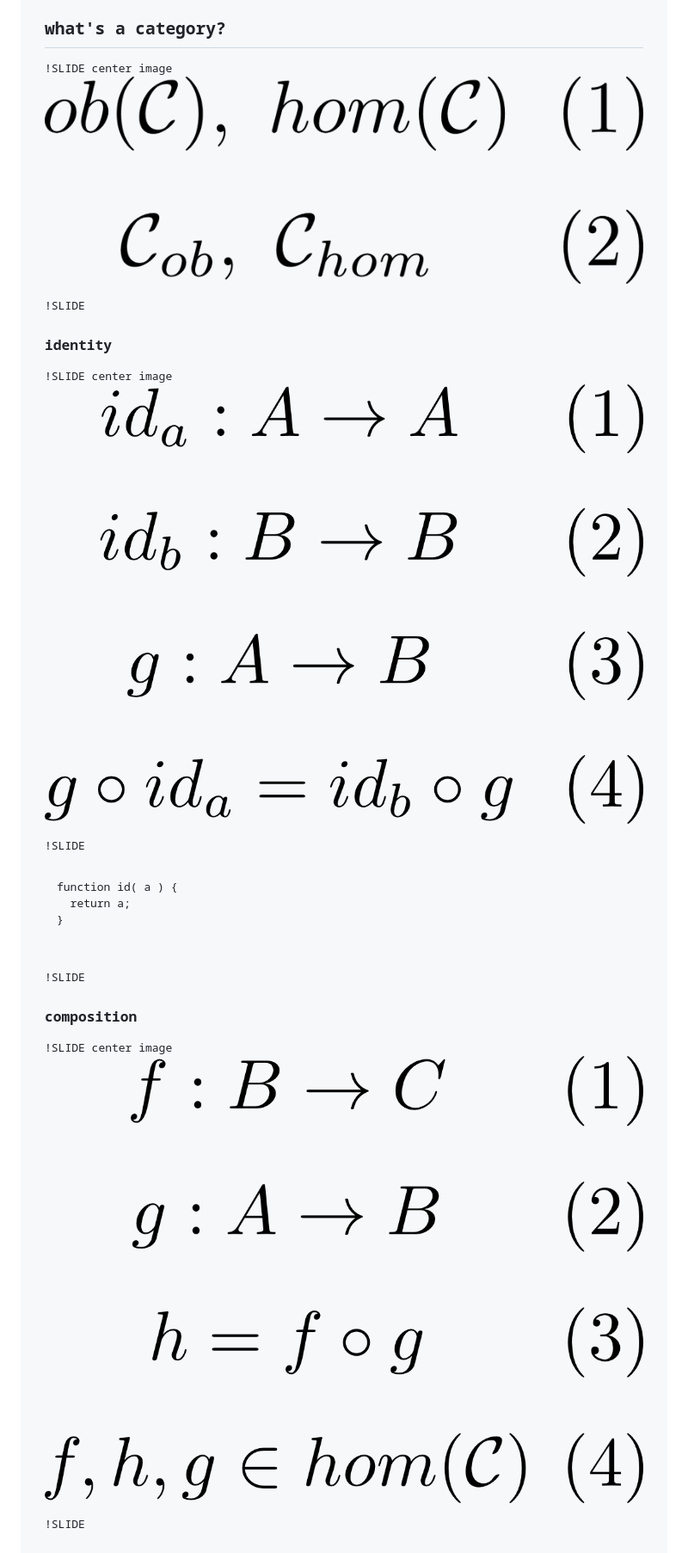
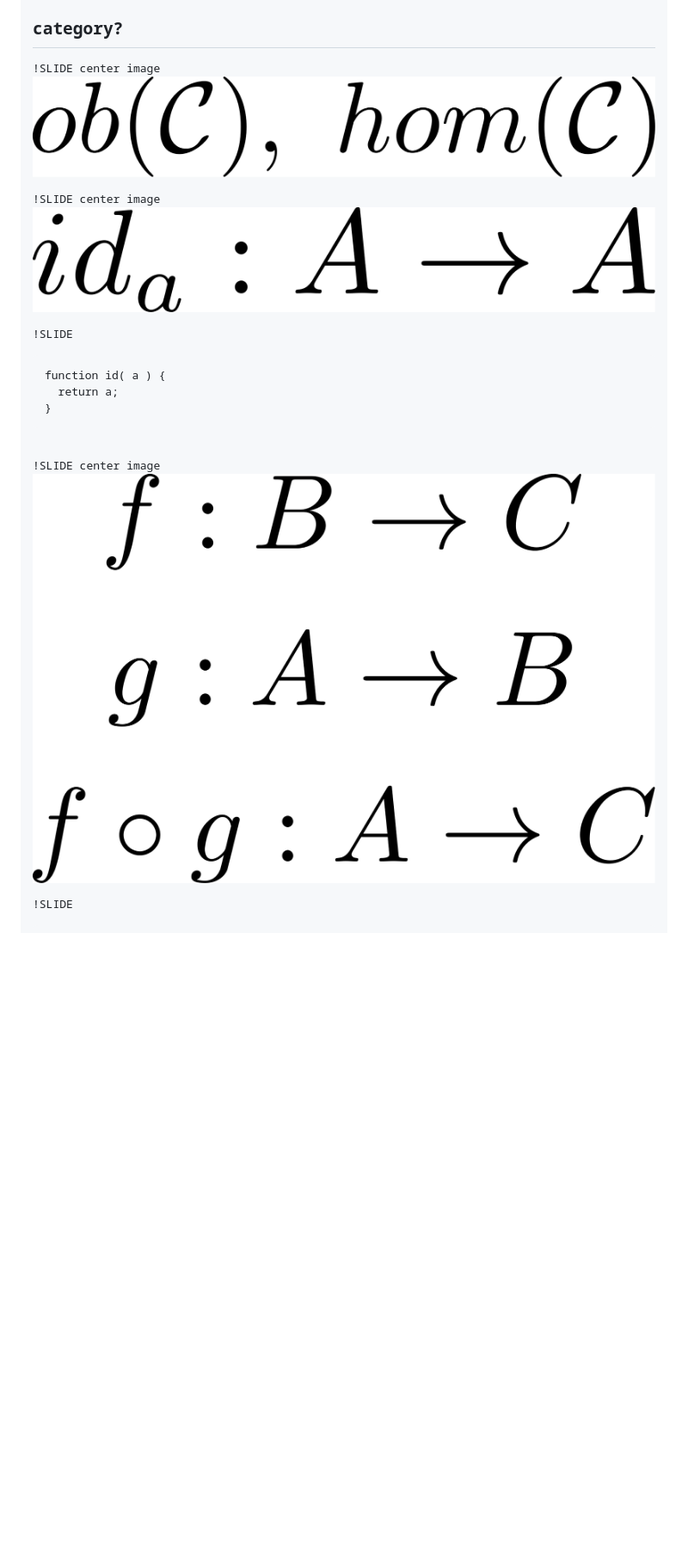
Before and after one commit to johnbender/presentation-faster-js, a Markdown page: one/01_slide.md, the part around the change printed below. Shown: that part at 86% size. Rendered like a GitHub page; pictures changed too: one/category-simple.png, one/closed-composition.png, one/identity.png; blank space fills up the shorter version.

```diff
--- a/one/01_slide.md
+++ b/one/01_slide.md
@@ -133,24 +138,18 @@ $divs.map(<span class="keyword">function</span>( <span class="js2-function-param
 !SLIDE
-## what's a category?
+## category?
 
 !SLIDE center image
-<img src="category.png" style="width: 90%; margin-top: 25%"></img>
+<img src="category-simple.png" style="width: 90%; margin-top: 25%"></img>
+
+!SLIDE center image
+<img src="identity.png" style="width: 90%; margin-top: 25%"></img>
 
 !SLIDE
-### identity
-
-!SLIDE center image
-<img src="identity.png" style="width: 80%; margin-top: 10%"></img>
-
-!SLIDE
-<pre class="xsmall">
+<pre class="xxsmall">
 <span class="keyword">function</span> <span class="function-name">id</span>( <span class="js2-function-param">a</span> ) {
   <span class="keyword">return</span> a;
 }
 </pre>
-
-!SLIDE
-### composition
 
 !SLIDE center image
 <img src="closed-composition.png" style="width: 80%; margin-top: 10%"></img>
```
Also changed, not shown: other parts of one/01_slide.md (+16 -14 lines), one/hob-simple.png (added), one/ob-simple.png (added), 3 other files.
